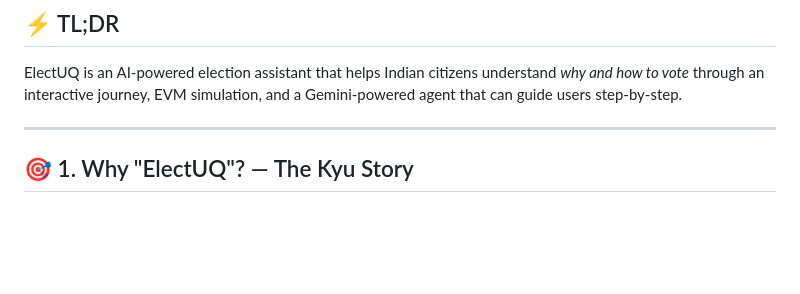
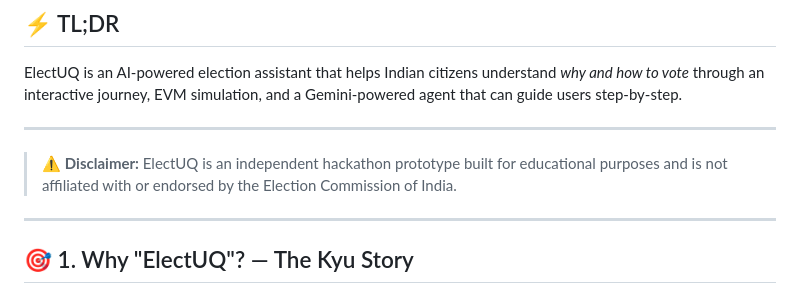
Before and after one commit to AditiDoesCoding/ELECTUQ, a Markdown page: README.md, the part around the change. Drawn GitHub-style; blank space fills up the shorter version.

Commit message:
dos: final updtaed README.md

```diff
--- a/README.md
+++ b/README.md
@@ -18,7 +18,8 @@
 ElectUQ is an AI-powered election assistant that helps Indian citizens understand *why and how to vote* through an interactive journey, EVM simulation, and a Gemini-powered agent that can guide users step-by-step.
 
 ---
-
+> ⚠️ **Disclaimer:** ElectUQ is an independent hackathon prototype built for educational purposes and is not affiliated with or endorsed by the Election Commission of India.
+---
 ## 🎯 1. Why "ElectUQ"? — The Kyu Story
 
 Most people know *how* to vote.
```
